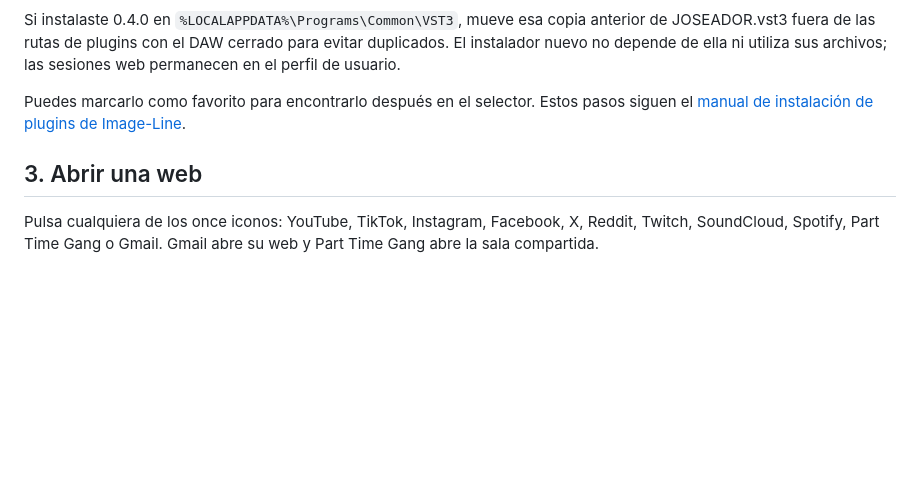
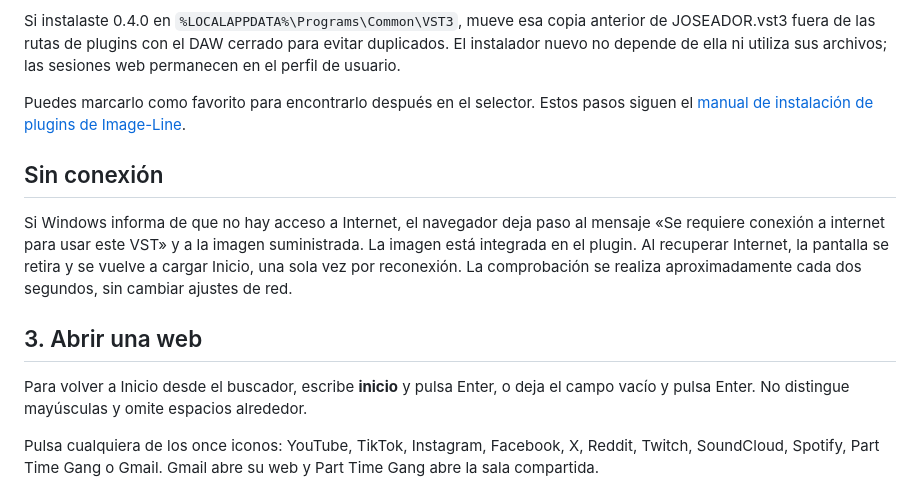
Before and after one commit to papielguapo/Joseador, a Markdown page: docs/GUIA.md, the part around the change. Rendered like a GitHub page; blank space fills up the shorter version.

```diff
--- a/docs/GUIA.md
+++ b/docs/GUIA.md
@@ -32,7 +32,13 @@ Si instalaste 0.4.0 en `%LOCALAPPDATA%\Programs\Common\VST3`, mueve esa copia an
 
 Puedes marcarlo como favorito para encontrarlo después en el selector. Estos pasos siguen el [manual de instalación de plugins de Image-Line](https://www.image-line.com/fl-studio-learning/fl-studio-online-manual/html/basics_externalplugins.htm).
 
+## Sin conexión
+
+Si Windows informa de que no hay acceso a Internet, el navegador deja paso al mensaje «Se requiere conexión a internet para usar este VST» y a la imagen suministrada. La imagen está integrada en el plugin. Al recuperar Internet, la pantalla se retira y se vuelve a cargar Inicio, una sola vez por reconexión. La comprobación se realiza aproximadamente cada dos segundos, sin cambiar ajustes de red.
+
 ## 3. Abrir una web
+
+Para volver a Inicio desde el buscador, escribe **inicio** y pulsa Enter, o deja el campo vacío y pulsa Enter. No distingue mayúsculas y omite espacios alrededor.
 
 Pulsa cualquiera de los once iconos: YouTube, TikTok, Instagram, Facebook, X, Reddit, Twitch, SoundCloud, Spotify, Part Time Gang o Gmail. Gmail abre su web y Part Time Gang abre la sala compartida.
 
```
Also changed, not shown: README.md (+2 -0 lines), Source/Assets/README.md (added, +1 -0 lines), docs/AUDITORIA-0.4.2.md (+6 -0 lines), Source/Assets/offline.png (added), 5 other files.
